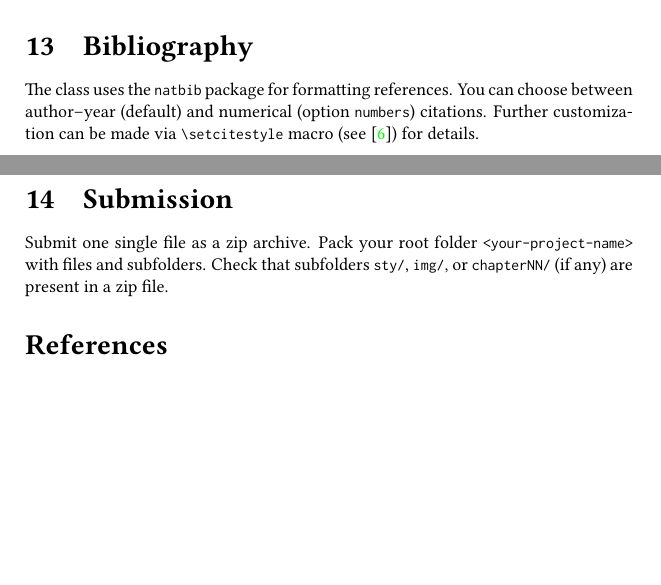
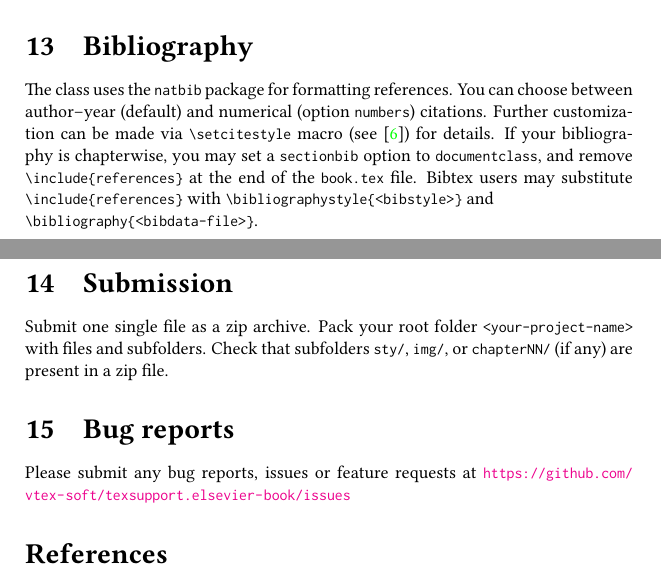
Before and after one commit to vtex-soft/texsupport.elsevier-book, a LaTeX document (doc/elsbookdoc.tex): two parts of pages 8 and 9 of 9, joined at a grey line, cut so that both start at the same text, the shorter picture padded with empty space. The pictures show the PDF file doc/elsbookdoc.pdf that the author committed with the source.

Commit message:
update bibliography section; add bug reports section

```diff
--- a/doc/elsbookdoc.tex
+++ b/doc/elsbookdoc.tex
@@ -466,6 +466,10 @@ The class uses the \file{natbib} package for formatting references.
 You can choose between author--year (default) and numerical (option \verb!numbers!) citations.
 Further customization
 can be made via \verb!\setcitestyle! macro (see \cite{ref:natbib}) for details.
+If your bibliography is chapterwise, you may set a \verb!sectionbib! option to \verb~documentclass~,
+and remove \verb~\include{references}~ at the end of the \verb~book.tex~ file.
+Bibtex users may substitute \verb~\include{references}~ with \verb~\bibliographystyle{<bibstyle>}~ and\\ \verb~\bibliography{<bibdata-file>}~.
+
 
 %\section{Index}
 
@@ -483,6 +487,12 @@ Submit one single file as a zip archive.
 Pack your root folder \verb!<your-project-name>! with files and subfolders.
 Check that subfolders \file{sty/}, \file{img/}, or \file{chapterNN/} (if any) are
 present in a zip file.
+
+
+\section{Bug reports}
+
+Please submit any bug reports, issues or feature requests at \url{https://github.com/vtex-soft/texsupport.elsevier-book/issues}
+
 
 \begin{thebibliography}{9}
 \bibitem{ref:ukfaq} UK \TeX\ Users Group. UK list of \TeX\ frequently asked questions.
```
Also changed, not shown: template/book.tex (+0 -4 lines), doc/elsbookdoc.pdf, doc/elsbookdoc.tex (1 more changed lines).
